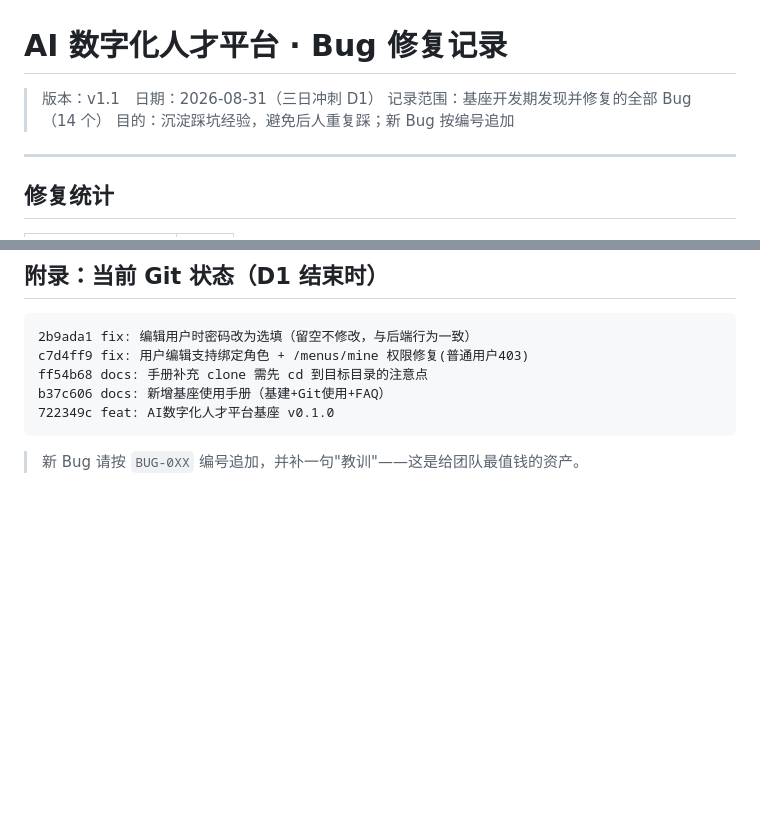
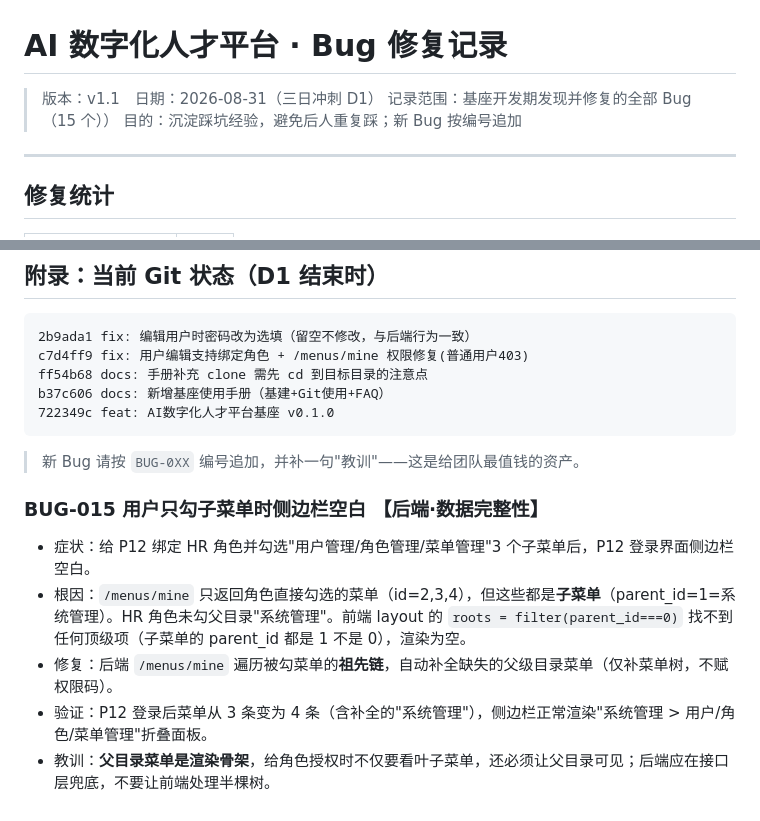
Before and after one commit to 2691240500guo-crypto/AI--, a Markdown page: docs/05-Bug修复记录.md, 2 parts joined by grey strips. GitHub-like rendering; blank space fills up the shorter version.

Commit message:
docs: Bug记录追加BUG-015(子菜单父目录补全), 14→15

````diff
--- a/docs/05-Bug修复记录.md
+++ b/docs/05-Bug修复记录.md
@@ -1,7 +1,7 @@
 # AI 数字化人才平台 · Bug 修复记录
 
 > 版本：v1.1　日期：2026-08-31（三日冲刺 D1）
-> 记录范围：基座开发期发现并修复的全部 Bug（14 个）
+> 记录范围：基座开发期发现并修复的全部 Bug（15 个））
 > 目的：沉淀踩坑经验，避免后人重复踩；新 Bug 按编号追加
 
 ---
@@ -185,3 +185,11 @@ b37c606 docs: 新增基座使用手册（基建+Git使用+FAQ）
 ```
 
 > 新 Bug 请按 `BUG-0XX` 编号追加，并补一句"教训"——这是给团队最值钱的资产。
+
+### BUG-015 用户只勾子菜单时侧边栏空白 【后端·数据完整性】
+
+- 症状：给 P12 绑定 HR 角色并勾选"用户管理/角色管理/菜单管理"3 个子菜单后，P12 登录界面侧边栏空白。
+- 根因：`/menus/mine` 只返回角色直接勾选的菜单（id=2,3,4），但这些都是**子菜单**（parent_id=1=系统管理）。HR 角色未勾父目录"系统管理"。前端 layout 的 `roots = filter(parent_id===0)` 找不到任何顶级项（子菜单的 parent_id 都是 1 不是 0），渲染为空。
+- 修复：后端 `/menus/mine` 遍历被勾菜单的**祖先链**，自动补全缺失的父级目录菜单（仅补菜单树，不赋权限码）。
+- 验证：P12 登录后菜单从 3 条变为 4 条（含补全的"系统管理"），侧边栏正常渲染"系统管理 > 用户/角色/菜单管理"折叠面板。
+- 教训：**父目录菜单是渲染骨架**，给角色授权时不仅要看叶子菜单，还必须让父目录可见；后端应在接口层兜底，不要让前端处理半棵树。
````
